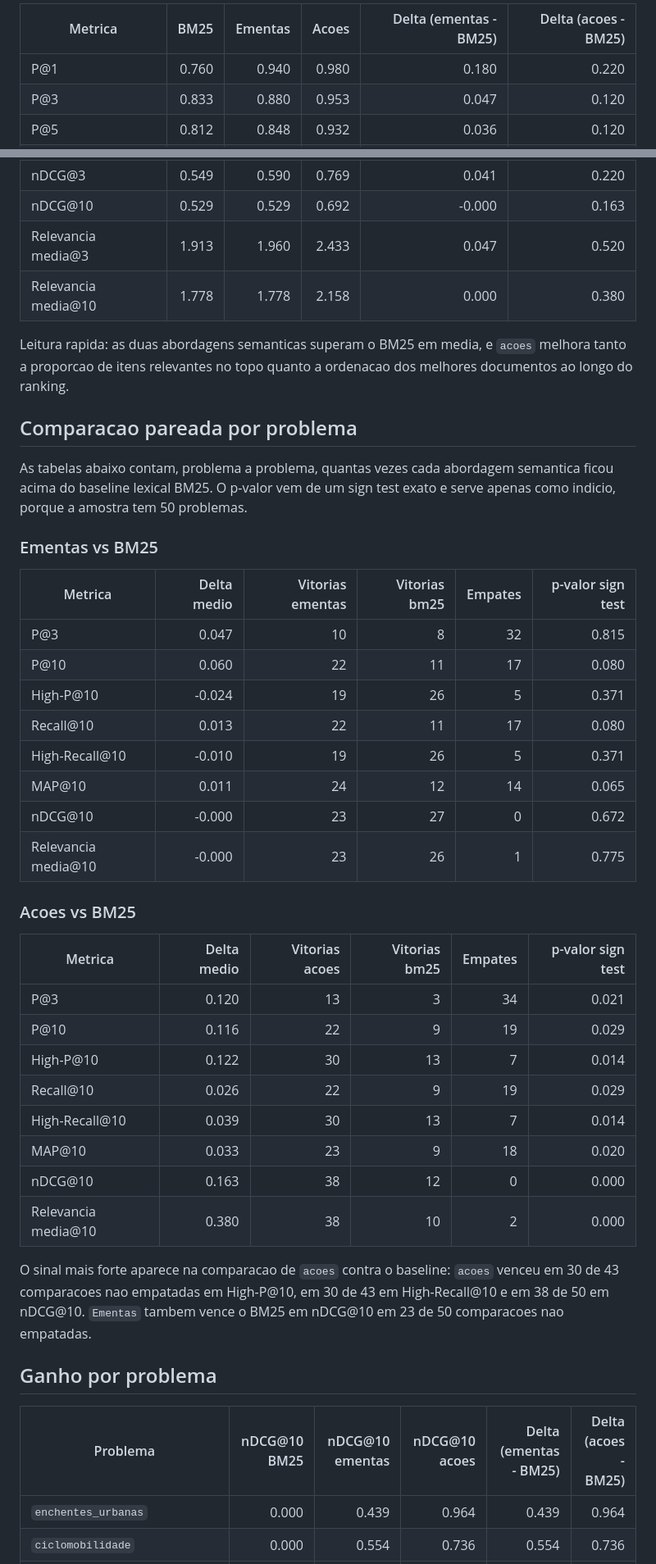
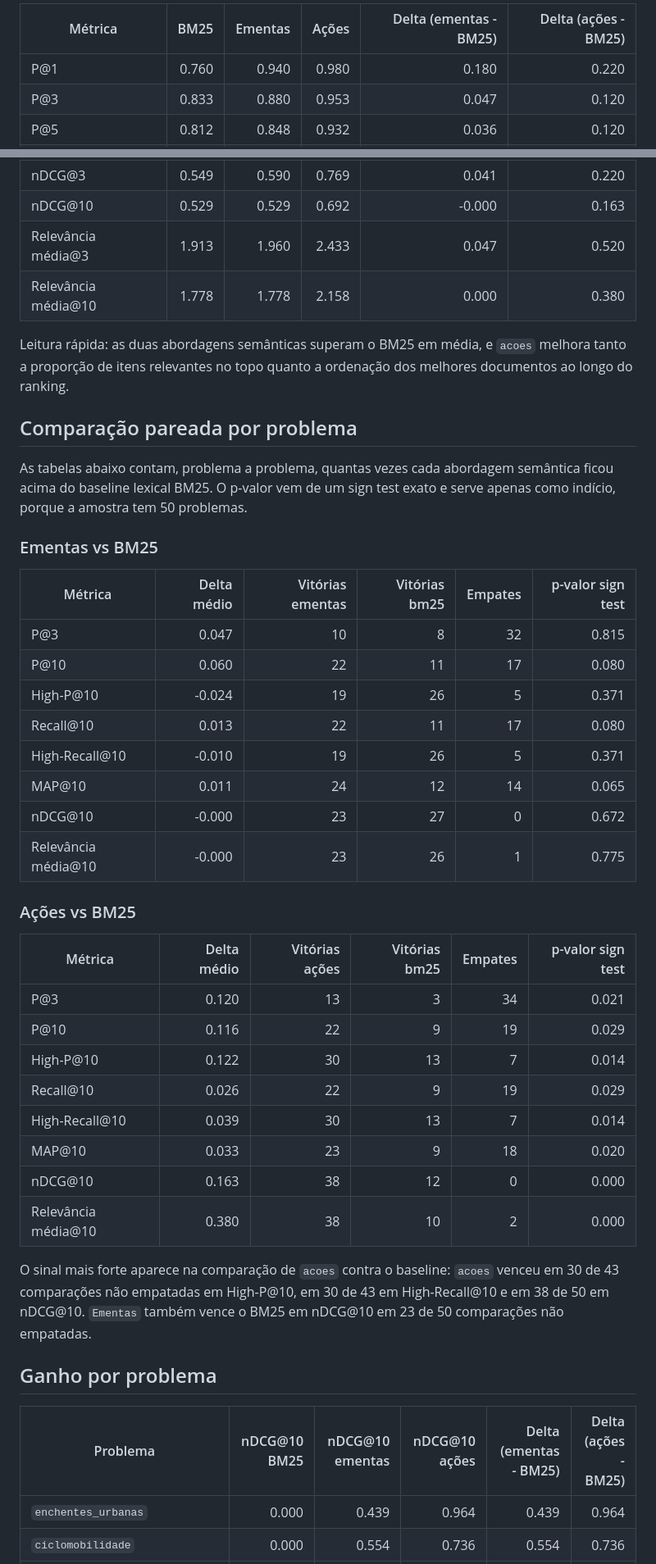
Before and after one commit to thiagoambiel/SonarMunicipal, a Markdown page: experiments/eval/Analysis.md, 2 parts joined by grey strips. Shown at 82% size. Drawn GitHub-style.

```diff
--- a/experiments/eval/Analysis.md
+++ b/experiments/eval/Analysis.md
@@ -41,5 +55,5 @@ Distribuicao global de relevancia no pool:
 
-| Metrica | BM25 | Ementas | Acoes | Delta (ementas - BM25) | Delta (acoes - BM25) |
+| Métrica | BM25 | Ementas | Ações | Delta (ementas - BM25) | Delta (ações - BM25) |
 | --- | ---: | ---: | ---: | ---: | ---: |
 | P@1 | 0.760 | 0.940 | 0.980 | 0.180 | 0.220 |
 | P@3 | 0.833 | 0.880 | 0.953 | 0.047 | 0.120 |
@@ -53,18 +67,18 @@ Distribuicao global de relevancia no pool:
 | MAP@10 | 0.128 | 0.139 | 0.161 | 0.011 | 0.033 |
 | nDCG@3 | 0.549 | 0.590 | 0.769 | 0.041 | 0.220 |
 | nDCG@10 | 0.529 | 0.529 | 0.692 | -0.000 | 0.163 |
-| Relevancia media@3 | 1.913 | 1.960 | 2.433 | 0.047 | 0.520 |
-| Relevancia media@10 | 1.778 | 1.778 | 2.158 | 0.000 | 0.380 |
+| Relevância média@3 | 1.913 | 1.960 | 2.433 | 0.047 | 0.520 |
+| Relevância média@10 | 1.778 | 1.778 | 2.158 | 0.000 | 0.380 |
 
-Leitura rapida: as duas abordagens semanticas superam o BM25 em media, e `acoes` melhora tanto a proporcao de itens relevantes no topo quanto a ordenacao dos melhores documentos ao longo do ranking.
+Leitura rápida: as duas abordagens semânticas superam o BM25 em média, e `acoes` melhora tanto a proporção de itens relevantes no topo quanto a ordenação dos melhores documentos ao longo do ranking.
 
-## Comparacao pareada por problema
+## Comparação pareada por problema
 
-As tabelas abaixo contam, problema a problema, quantas vezes cada abordagem semantica ficou acima do baseline lexical BM25. O p-valor vem de um sign test exato e serve apenas como indicio, porque a amostra tem 50 problemas.
+As tabelas abaixo contam, problema a problema, quantas vezes cada abordagem semântica ficou acima do baseline lexical BM25. O p-valor vem de um sign test exato e serve apenas como indício, porque a amostra tem 50 problemas.
 
 ### Ementas vs BM25
 
-| Metrica | Delta medio | Vitorias ementas | Vitorias bm25 | Empates | p-valor sign test |
+| Métrica | Delta médio | Vitórias ementas | Vitórias bm25 | Empates | p-valor sign test |
 | --- | ---: | ---: | ---: | ---: | ---: |
 | P@3 | 0.047 | 10 | 8 | 32 | 0.815 |
 | P@10 | 0.060 | 22 | 11 | 17 | 0.080 |
@@ -73,11 +87,11 @@ As tabelas abaixo contam, problema a problema, quantas vezes cada abordagem sema
 | High-Recall@10 | -0.010 | 19 | 26 | 5 | 0.371 |
 | MAP@10 | 0.011 | 24 | 12 | 14 | 0.065 |
 | nDCG@10 | -0.000 | 23 | 27 | 0 | 0.672 |
-| Relevancia media@10 | -0.000 | 23 | 26 | 1 | 0.775 |
+| Relevância média@10 | -0.000 | 23 | 26 | 1 | 0.775 |
 
-### Acoes vs BM25
+### Ações vs BM25
 
-| Metrica | Delta medio | Vitorias acoes | Vitorias bm25 | Empates | p-valor sign test |
+| Métrica | Delta médio | Vitórias ações | Vitórias bm25 | Empates | p-valor sign test |
 | --- | ---: | ---: | ---: | ---: | ---: |
 | P@3 | 0.120 | 13 | 3 | 34 | 0.021 |
 | P@10 | 0.116 | 22 | 9 | 19 | 0.029 |
@@ -86,13 +100,13 @@ As tabelas abaixo contam, problema a problema, quantas vezes cada abordagem sema
 | High-Recall@10 | 0.039 | 30 | 13 | 7 | 0.014 |
 | MAP@10 | 0.033 | 23 | 9 | 18 | 0.020 |
 | nDCG@10 | 0.163 | 38 | 12 | 0 | 0.000 |
-| Relevancia media@10 | 0.380 | 38 | 10 | 2 | 0.000 |
+| Relevância média@10 | 0.380 | 38 | 10 | 2 | 0.000 |
 
-O sinal mais forte aparece na comparacao de `acoes` contra o baseline: `acoes` venceu em 30 de 43 comparacoes nao empatadas em High-P@10, em 30 de 43 em High-Recall@10 e em 38 de 50 em nDCG@10. `Ementas` tambem vence o BM25 em nDCG@10 em 23 de 50 comparacoes nao empatadas.
+O sinal mais forte aparece na comparação de `acoes` contra o baseline: `acoes` venceu em 30 de 43 comparações não empatadas em High-P@10, em 30 de 43 em High-Recall@10 e em 38 de 50 em nDCG@10. `Ementas` também vence o BM25 em nDCG@10 em 23 de 50 comparações não empatadas.
 
 ## Ganho por problema
 
-| Problema | nDCG@10 BM25 | nDCG@10 ementas | nDCG@10 acoes | Delta (ementas - BM25) | Delta (acoes - BM25) |
+| Problema | nDCG@10 BM25 | nDCG@10 ementas | nDCG@10 ações | Delta (ementas - BM25) | Delta (ações - BM25) |
 | --- | ---: | ---: | ---: | ---: | ---: |
 | `enchentes_urbanas` | 0.000 | 0.439 | 0.964 | 0.439 | 0.964 |
 | `ciclomobilidade` | 0.000 | 0.554 | 0.736 | 0.554 | 0.736 |
```
Also changed, not shown: other parts of experiments/eval/Analysis.md (+47 -33 lines).
